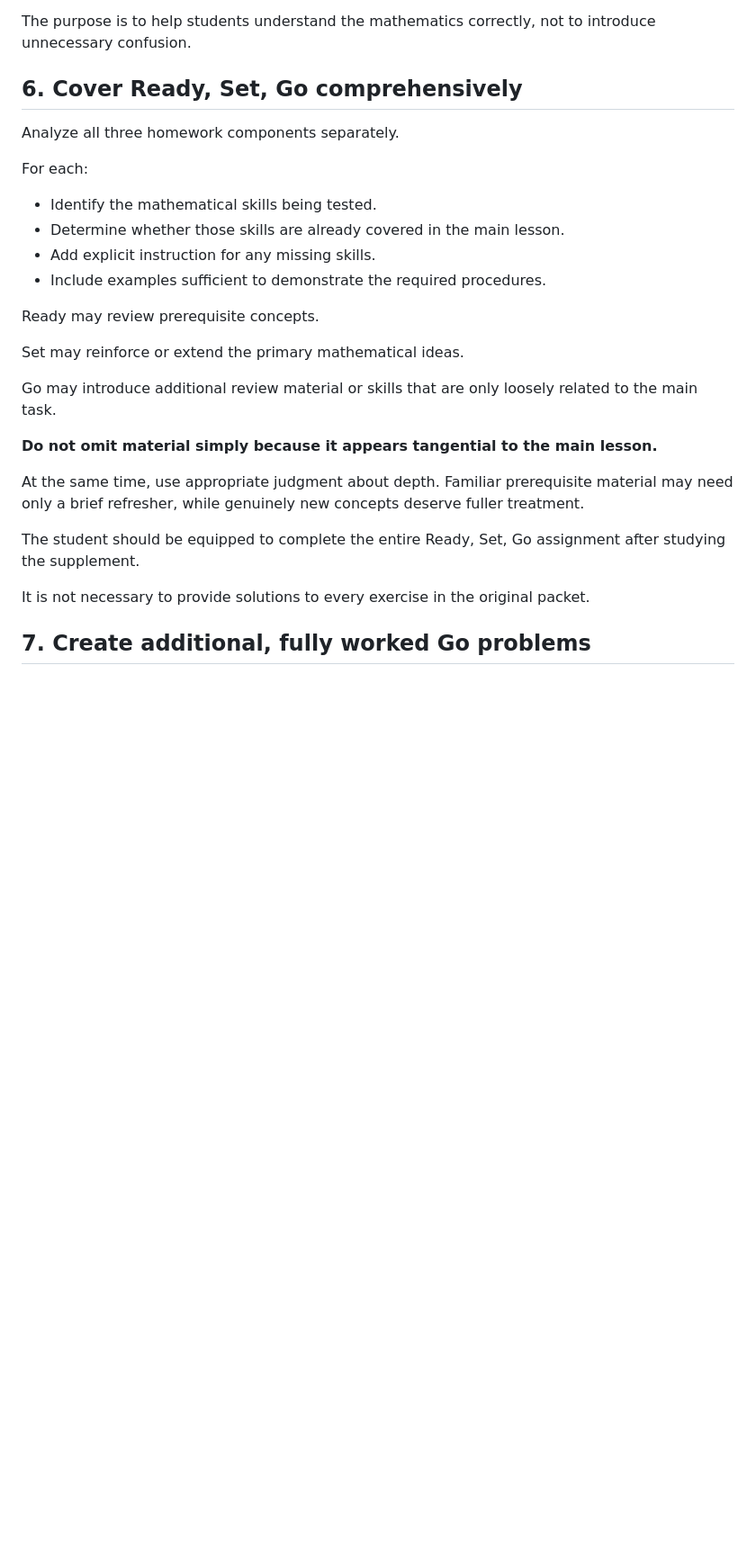
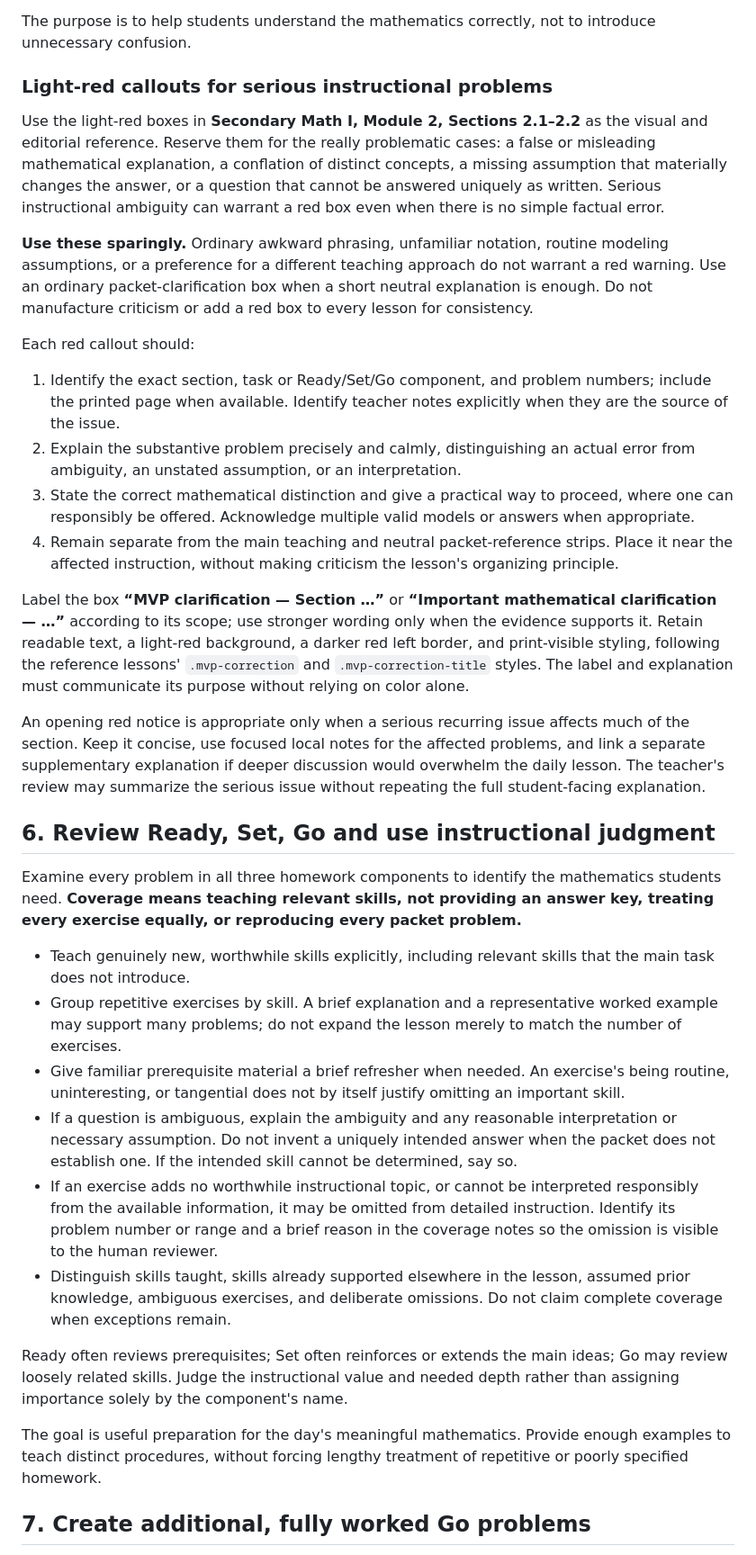
Before and after one commit to SamanthaCooper/mvp-math-supplements, a Markdown page: math_supplement_master_instructions_v9.md, the part around one of its changes. Shown at 90% size. GitHub-like rendering; blank space fills up the shorter version.

Commit message:
Clarify homework judgment and selective serious-issue callouts

```diff
--- a/math_supplement_master_instructions_v9.md
+++ b/math_supplement_master_instructions_v9.md
@@ -206,30 +206,37 @@ Do not place a warning such as “first verify that the function is quadratic”
 
 The purpose is to help students understand the mathematics correctly, not to introduce unnecessary confusion.
 
-## 6. Cover Ready, Set, Go comprehensively
+### Light-red callouts for serious instructional problems
 
-Analyze all three homework components separately.
+Use the light-red boxes in **Secondary Math I, Module 2, Sections 2.1–2.2** as the visual and editorial reference. Reserve them for the really problematic cases: a false or misleading mathematical explanation, a conflation of distinct concepts, a missing assumption that materially changes the answer, or a question that cannot be answered uniquely as written. Serious instructional ambiguity can warrant a red box even when there is no simple factual error.
 
-For each:
+**Use these sparingly.** Ordinary awkward phrasing, unfamiliar notation, routine modeling assumptions, or a preference for a different teaching approach do not warrant a red warning. Use an ordinary packet-clarification box when a short neutral explanation is enough. Do not manufacture criticism or add a red box to every lesson for consistency.
 
-- Identify the mathematical skills being tested.
-- Determine whether those skills are already covered in the main lesson.
-- Add explicit instruction for any missing skills.
-- Include examples sufficient to demonstrate the required procedures.
+Each red callout should:
 
-Ready may review prerequisite concepts.
+1. Identify the exact section, task or Ready/Set/Go component, and problem numbers; include the printed page when available. Identify teacher notes explicitly when they are the source of the issue.
+2. Explain the substantive problem precisely and calmly, distinguishing an actual error from ambiguity, an unstated assumption, or an interpretation.
+3. State the correct mathematical distinction and give a practical way to proceed, where one can responsibly be offered. Acknowledge multiple valid models or answers when appropriate.
+4. Remain separate from the main teaching and neutral packet-reference strips. Place it near the affected instruction, without making criticism the lesson's organizing principle.
 
-Set may reinforce or extend the primary mathematical ideas.
+Label the box **“MVP clarification — Section …”** or **“Important mathematical clarification — …”** according to its scope; use stronger wording only when the evidence supports it. Retain readable text, a light-red background, a darker red left border, and print-visible styling, following the reference lessons' `.mvp-correction` and `.mvp-correction-title` styles. The label and explanation must communicate its purpose without relying on color alone.
 
-Go may introduce additional review material or skills that are only loosely related to the main task.
+An opening red notice is appropriate only when a serious recurring issue affects much of the section. Keep it concise, use focused local notes for the affected problems, and link a separate supplementary explanation if deeper discussion would overwhelm the daily lesson. The teacher's review may summarize the serious issue without repeating the full student-facing explanation.
 
-**Do not omit material simply because it appears tangential to the main lesson.**
+## 6. Review Ready, Set, Go and use instructional judgment
 
-At the same time, use appropriate judgment about depth. Familiar prerequisite material may need only a brief refresher, while genuinely new concepts deserve fuller treatment.
+Examine every problem in all three homework components to identify the mathematics students need. **Coverage means teaching relevant skills, not providing an answer key, treating every exercise equally, or reproducing every packet problem.**
 
-The student should be equipped to complete the entire Ready, Set, Go assignment after studying the supplement.
+- Teach genuinely new, worthwhile skills explicitly, including relevant skills that the main task does not introduce.
+- Group repetitive exercises by skill. A brief explanation and a representative worked example may support many problems; do not expand the lesson merely to match the number of exercises.
+- Give familiar prerequisite material a brief refresher when needed. An exercise's being routine, uninteresting, or tangential does not by itself justify omitting an important skill.
+- If a question is ambiguous, explain the ambiguity and any reasonable interpretation or necessary assumption. Do not invent a uniquely intended answer when the packet does not establish one. If the intended skill cannot be determined, say so.
+- If an exercise adds no worthwhile instructional topic, or cannot be interpreted responsibly from the available information, it may be omitted from detailed instruction. Identify its problem number or range and a brief reason in the coverage notes so the omission is visible to the human reviewer.
+- Distinguish skills taught, skills already supported elsewhere in the lesson, assumed prior knowledge, ambiguous exercises, and deliberate omissions. Do not claim complete coverage when exceptions remain.
 
-It is not necessary to provide solutions to every exercise in the original packet.
+Ready often reviews prerequisites; Set often reinforces or extends the main ideas; Go may review loosely related skills. Judge the instructional value and needed depth rather than assigning importance solely by the component's name.
+
+The goal is useful preparation for the day's meaningful mathematics. Provide enough examples to teach distinct procedures, without forcing lengthy treatment of repetitive or poorly specified homework.
 
 ## 7. Create additional, fully worked Go problems
 
```
Also changed, not shown: other parts of math_supplement_master_instructions_v9.md (+6 -6 lines).
